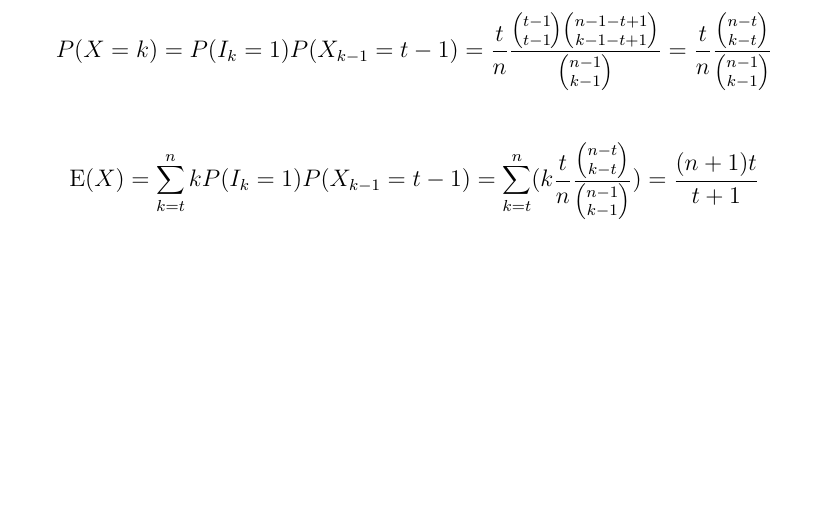
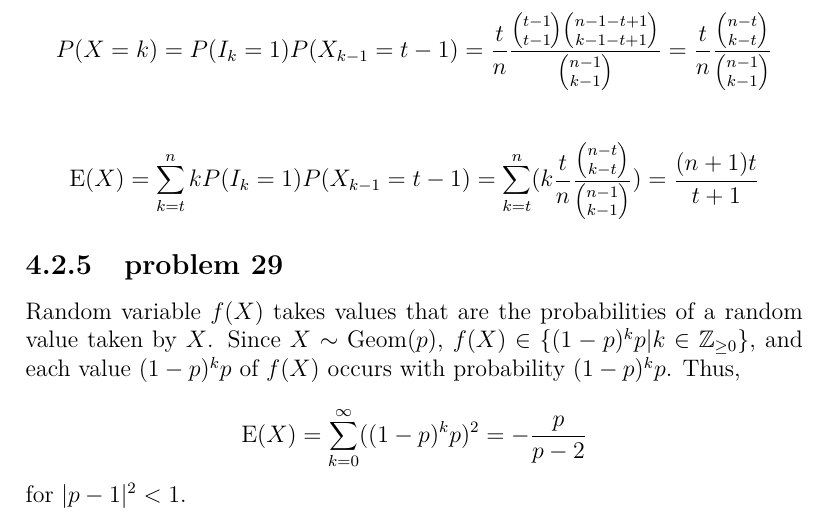
Before and after one commit to fifthist/Introduction-To-Probability-Blitzstein-Solutions, a LaTeX book (src/index.tex, which reads src/chapters/4/sections/named_distributions/index.tex, src/chapters/4/sections/named_distributions/problems/29.tex): part of page 77 of 77, cut so that both start at the same text, the shorter picture padded with empty space. Compiled offline with pdfLaTeX.

Commit message:
Chapter 4 section 2 problem 29

```diff
--- a/src/chapters/4/sections/named_distributions/index.tex
+++ b/src/chapters/4/sections/named_distributions/index.tex
@@ -11,3 +11,6 @@
 
 \subsection{problem 28}
 \input{problems/28}
+
+\subsection{problem 29}
+\input{problems/29}
--- /dev/null
+++ b/src/chapters/4/sections/named_distributions/problems/29.tex
@@ -0,0 +1,7 @@
+Random variable $f(X)$ takes values that are the probabilities of a random value
+taken by $X$. Since $X \sim \text{Geom}(p)$, $f(X) \in \{ (1-p)^{k}p | k \in
+\mathbb{Z}_{\geq 0} \}$, and each value $(1-p)^{k}p$ of $f(X)$ occurs with
+probability $(1-p)^{k}p$. Thus,
+
+$$\text{E}(X) = \sum_{k=0}^{\infty}((1-p)^{k}p)^{2} = -\frac{p}{p-2}$$ for $|p -
+1|^{2} < 1$.
```
